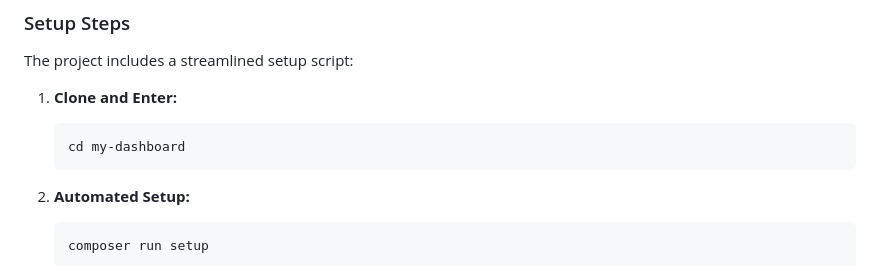
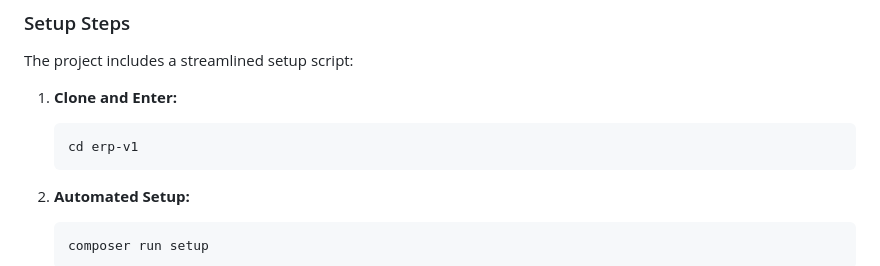
Before and after one commit to balygh-tajalden/erp-v1, a Markdown page: README.md, the part around the change. Rendered like a GitHub page.

Commit message:
update-README

````diff
--- a/README.md
+++ b/README.md
@@ -52,7 +52,7 @@ The project includes a streamlined setup script:
 
 1.  **Clone and Enter:**
     ```bash
-    cd my-dashboard
+    cd erp-v1
     ```
 
 2.  **Automated Setup:**
````
